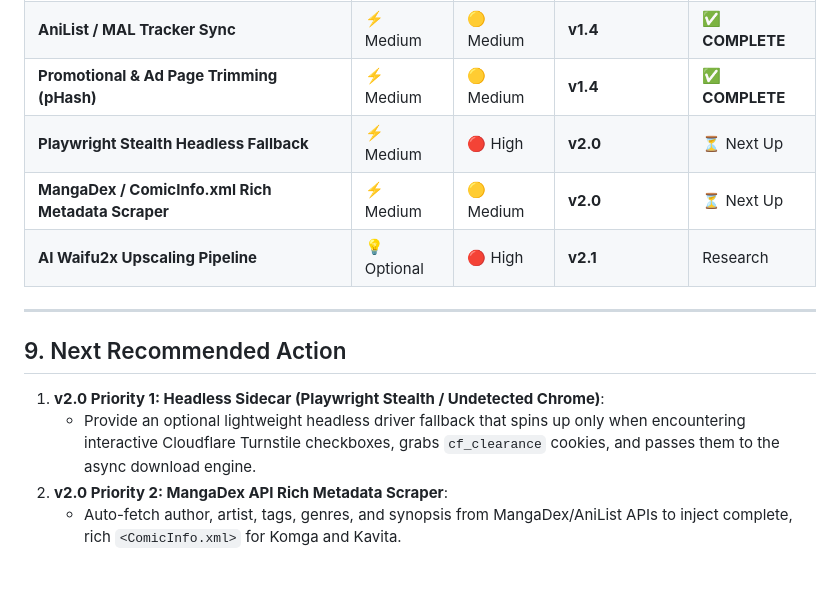
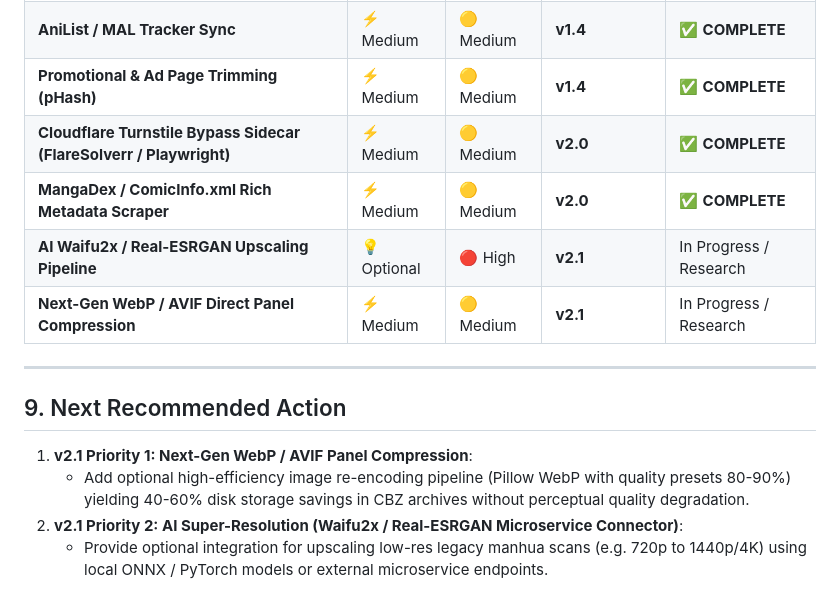
Before and after one commit to AdityaPatra-dev/Manhua-extractor, a Markdown page: IMPROVEMENTS_AND_ROADMAP.md, the part around the change. GitHub-like rendering.

Commit message:
docs: update roadmap matrix with completed v2.0 milestone

```diff
--- a/IMPROVEMENTS_AND_ROADMAP.md
+++ b/IMPROVEMENTS_AND_ROADMAP.md
@@ -160,15 +160,16 @@ Currently, downloads run sequentially in a single job. Interrupting the script r
 | **Panel-Level Cache & Resume** | 🔥 High | 🟡 Medium | **v1.3** | ✅ **COMPLETE** |
 | **AniList / MAL Tracker Sync** | ⚡ Medium | 🟡 Medium | **v1.4** | ✅ **COMPLETE** |
 | **Promotional & Ad Page Trimming (pHash)**| ⚡ Medium | 🟡 Medium | **v1.4** | ✅ **COMPLETE** |
-| **Playwright Stealth Headless Fallback** | ⚡ Medium | 🔴 High | **v2.0** | ⏳ Next Up |
-| **MangaDex / ComicInfo.xml Rich Metadata Scraper** | ⚡ Medium | 🟡 Medium | **v2.0** | ⏳ Next Up |
-| **AI Waifu2x Upscaling Pipeline** | 💡 Optional | 🔴 High | **v2.1** | Research |
+| **Cloudflare Turnstile Bypass Sidecar (FlareSolverr / Playwright)** | ⚡ Medium | 🟡 Medium | **v2.0** | ✅ **COMPLETE** |
+| **MangaDex / ComicInfo.xml Rich Metadata Scraper** | ⚡ Medium | 🟡 Medium | **v2.0** | ✅ **COMPLETE** |
+| **AI Waifu2x / Real-ESRGAN Upscaling Pipeline** | 💡 Optional | 🔴 High | **v2.1** | In Progress / Research |
+| **Next-Gen WebP / AVIF Direct Panel Compression** | ⚡ Medium | 🟡 Medium | **v2.1** | In Progress / Research |
 
 ---
 
 ## 9. Next Recommended Action
 
-1. **v2.0 Priority 1: Headless Sidecar (Playwright Stealth / Undetected Chrome)**:
-   * Provide an optional lightweight headless driver fallback that spins up only when encountering interactive Cloudflare Turnstile checkboxes, grabs `cf_clearance` cookies, and passes them to the async download engine.
-2. **v2.0 Priority 2: MangaDex API Rich Metadata Scraper**:
-   * Auto-fetch author, artist, tags, genres, and synopsis from MangaDex/AniList APIs to inject complete, rich `<ComicInfo.xml>` for Komga and Kavita.
+1. **v2.1 Priority 1: Next-Gen WebP / AVIF Panel Compression**:
+   * Add optional high-efficiency image re-encoding pipeline (Pillow WebP with quality presets 80-90%) yielding 40-60% disk storage savings in CBZ archives without perceptual quality degradation.
+2. **v2.1 Priority 2: AI Super-Resolution (Waifu2x / Real-ESRGAN Microservice Connector)**:
+   * Provide optional integration for upscaling low-res legacy manhua scans (e.g. 720p to 1440p/4K) using local ONNX / PyTorch models or external microservice endpoints.
```
